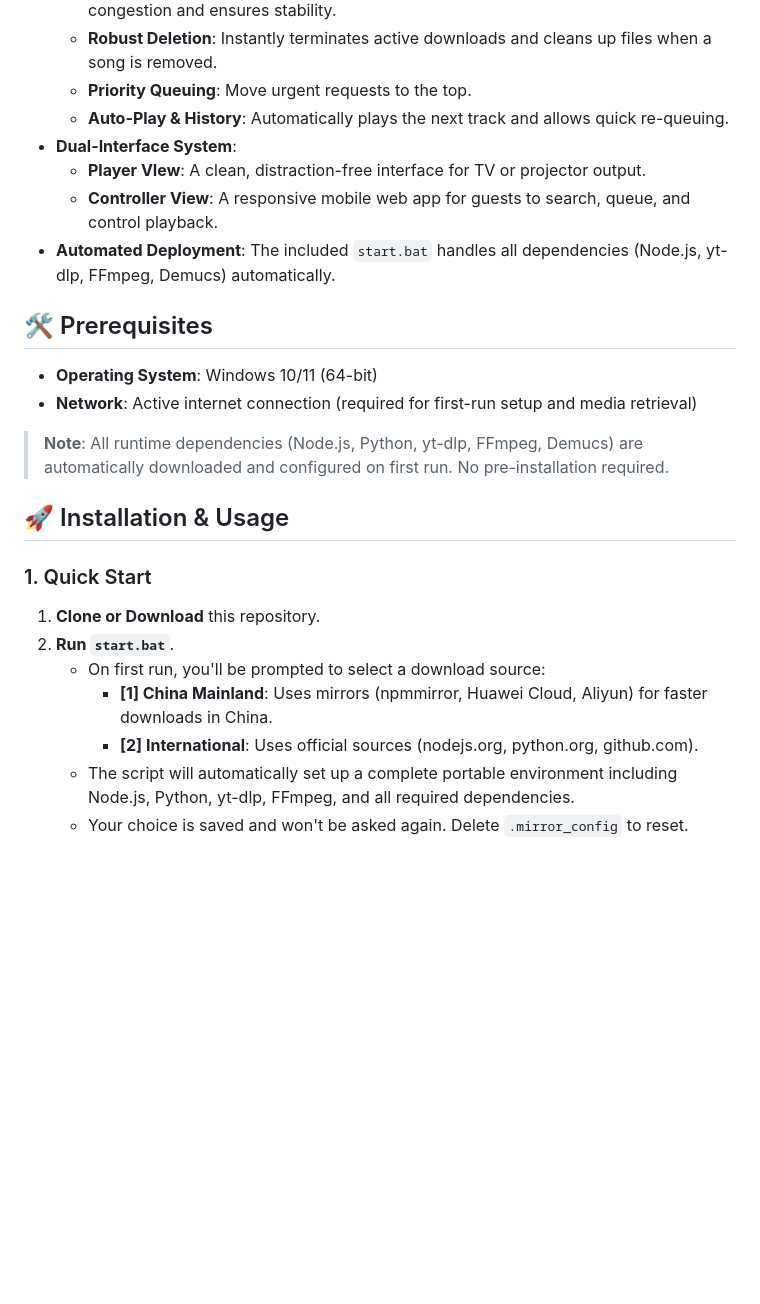
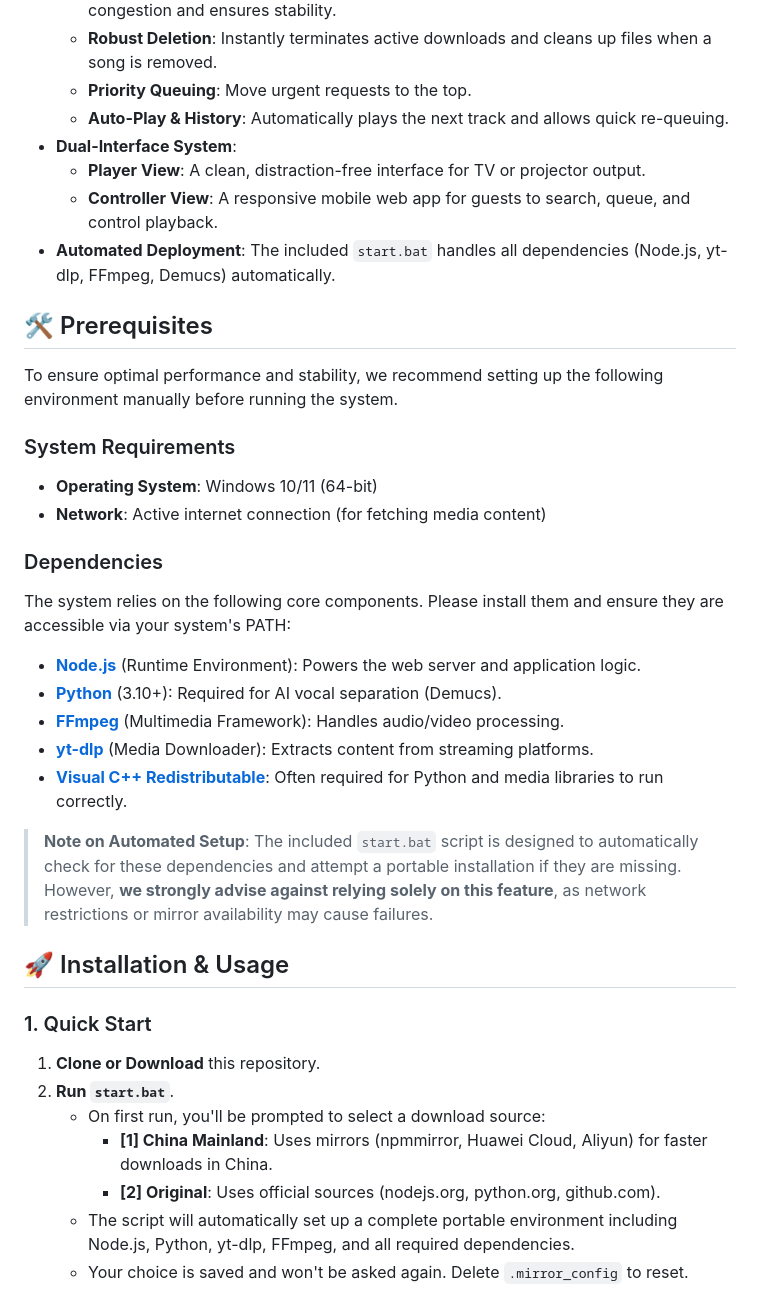
Before and after one commit to Pain4Din0/local-karaoke-system, a Markdown page: README.md, the part around the change. Rendered like a GitHub page; blank space fills up the shorter version.

Commit message:
docs: Update README with detailed manual dependency installation instructions, system requirements, and minor text corrections.

```diff
--- a/README.md
+++ b/README.md
@@ -15,16 +15,28 @@ A robust, locally hosted karaoke solution that enables seamless queuing and play
   - **Priority Queuing**: Move urgent requests to the top.
   - **Auto-Play & History**: Automatically plays the next track and allows quick re-queuing.
 - **Dual-Interface System**:
-  - **Player VIew**: A clean, distraction-free interface for TV or projector output.
+  - **Player View**: A clean, distraction-free interface for TV or projector output.
   - **Controller View**: A responsive mobile web app for guests to search, queue, and control playback.
 - **Automated Deployment**: The included `start.bat` handles all dependencies (Node.js, yt-dlp, FFmpeg, Demucs) automatically.
 
 ## 🛠 Prerequisites
 
+To ensure optimal performance and stability, we recommend setting up the following environment manually before running the system.
+
+### System Requirements
 - **Operating System**: Windows 10/11 (64-bit)
-- **Network**: Active internet connection (required for first-run setup and media retrieval)
+- **Network**: Active internet connection (for fetching media content)
 
-> **Note**: All runtime dependencies (Node.js, Python, yt-dlp, FFmpeg, Demucs) are automatically downloaded and configured on first run. No pre-installation required.
+### Dependencies
+The system relies on the following core components. Please install them and ensure they are accessible via your system's PATH:
+
+- **[Node.js](https://nodejs.org/)** (Runtime Environment): Powers the web server and application logic.
+- **[Python](https://www.python.org/)** (3.10+): Required for AI vocal separation (Demucs).
+- **[FFmpeg](https://ffmpeg.org/)** (Multimedia Framework): Handles audio/video processing.
+- **[yt-dlp](https://github.com/yt-dlp/yt-dlp)** (Media Downloader): Extracts content from streaming platforms.
+- **[Visual C++ Redistributable](https://learn.microsoft.com/cpp/windows/latest-supported-vc-redist)**: Often required for Python and media libraries to run correctly.
+
+> **Note on Automated Setup**: The included `start.bat` script is designed to automatically check for these dependencies and attempt a portable installation if they are missing. However, **we strongly advise against relying solely on this feature**, as network restrictions or mirror availability may cause failures.
 
 ## 🚀 Installation & Usage
 
@@ -33,7 +45,7 @@ A robust, locally hosted karaoke solution that enables seamless queuing and play
 2.  **Run `start.bat`**.
     - On first run, you'll be prompted to select a download source:
       - **[1] China Mainland**: Uses mirrors (npmmirror, Huawei Cloud, Aliyun) for faster downloads in China.
-      - **[2] International**: Uses official sources (nodejs.org, python.org, github.com).
+      - **[2] Original**: Uses official sources (nodejs.org, python.org, github.com).
     - The script will automatically set up a complete portable environment including Node.js, Python, yt-dlp, FFmpeg, and all required dependencies.
     - Your choice is saved and won't be asked again. Delete `.mirror_config` to reset.
 
```
